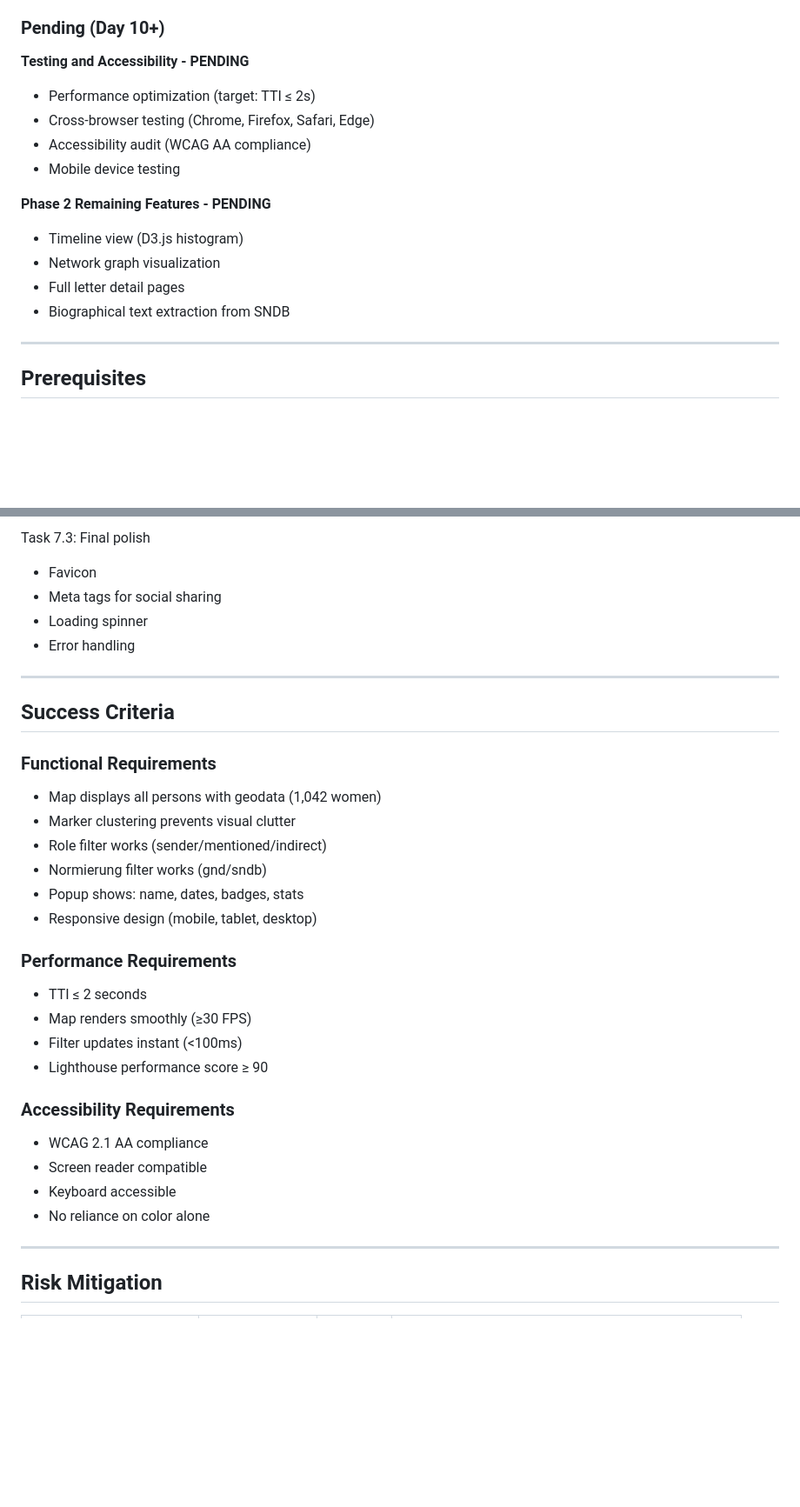
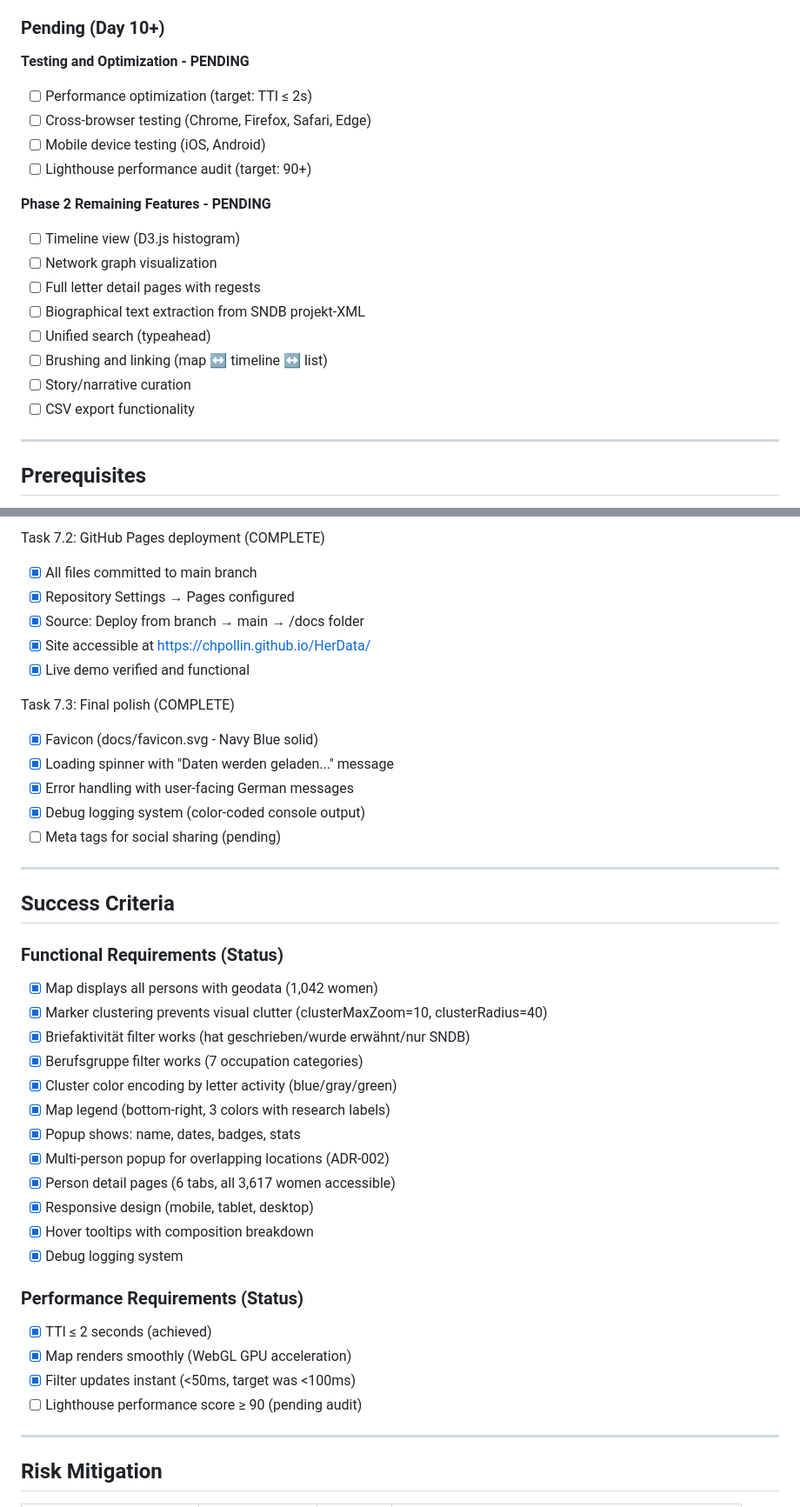
Before and after one commit to chpollin/HerData, a Markdown page: IMPLEMENTATION_PLAN.md, 2 parts joined by grey strips. Shown at 87% size. Drawn GitHub-style; blank space fills up the shorter version.

```diff
--- a/IMPLEMENTATION_PLAN.md
+++ b/IMPLEMENTATION_PLAN.md
@@ -92,17 +92,21 @@ This plan details the implementation of HerData version 1.0, a web-based visuali
 
 ### Pending (Day 10+)
 
-**Testing and Accessibility - PENDING**
-- Performance optimization (target: TTI ≤ 2s)
-- Cross-browser testing (Chrome, Firefox, Safari, Edge)
-- Accessibility audit (WCAG AA compliance)
-- Mobile device testing
+**Testing and Optimization - PENDING**
+- [ ] Performance optimization (target: TTI ≤ 2s)
+- [ ] Cross-browser testing (Chrome, Firefox, Safari, Edge)
+- [ ] Mobile device testing (iOS, Android)
+- [ ] Lighthouse performance audit (target: 90+)
 
 **Phase 2 Remaining Features - PENDING**
-- Timeline view (D3.js histogram)
-- Network graph visualization
-- Full letter detail pages
-- Biographical text extraction from SNDB
+- [ ] Timeline view (D3.js histogram)
+- [ ] Network graph visualization
+- [ ] Full letter detail pages with regests
+- [ ] Biographical text extraction from SNDB projekt-XML
+- [ ] Unified search (typeahead)
+- [ ] Brushing and linking (map ↔ timeline ↔ list)
+- [ ] Story/narrative curation
+- [ ] CSV export functionality
 
 ---
 
@@ -581,33 +662,43 @@ Steps:
 
-Task 7.3: Final polish
-- Favicon
-- Meta tags for social sharing
-- Loading spinner
-- Error handling
+Task 7.2: GitHub Pages deployment (COMPLETE)
+- [x] All files committed to main branch
+- [x] Repository Settings → Pages configured
+- [x] Source: Deploy from branch → main → /docs folder
+- [x] Site accessible at https://chpollin.github.io/HerData/
+- [x] Live demo verified and functional
+
+Task 7.3: Final polish (COMPLETE)
+- [x] Favicon (docs/favicon.svg - Navy Blue solid)
+- [x] Loading spinner with "Daten werden geladen..." message
+- [x] Error handling with user-facing German messages
+- [x] Debug logging system (color-coded console output)
+- [ ] Meta tags for social sharing (pending)
 
 ---
 
 ## Success Criteria
 
-### Functional Requirements
-- Map displays all persons with geodata (1,042 women)
-- Marker clustering prevents visual clutter
-- Role filter works (sender/mentioned/indirect)
-- Normierung filter works (gnd/sndb)
-- Popup shows: name, dates, badges, stats
-- Responsive design (mobile, tablet, desktop)
+### Functional Requirements (Status)
 
-### Performance Requirements
-- TTI ≤ 2 seconds
-- Map renders smoothly (≥30 FPS)
-- Filter updates instant (<100ms)
-- Lighthouse performance score ≥ 90
+- [x] Map displays all persons with geodata (1,042 women)
+- [x] Marker clustering prevents visual clutter (clusterMaxZoom=10, clusterRadius=40)
+- [x] Briefaktivität filter works (hat geschrieben/wurde erwähnt/nur SNDB)
+- [x] Berufsgruppe filter works (7 occupation categories)
+- [x] Cluster color encoding by letter activity (blue/gray/green)
+- [x] Map legend (bottom-right, 3 colors with research labels)
+- [x] Popup shows: name, dates, badges, stats
+- [x] Multi-person popup for overlapping locations (ADR-002)
+- [x] Person detail pages (6 tabs, all 3,617 women accessible)
+- [x] Responsive design (mobile, tablet, desktop)
+- [x] Hover tooltips with composition breakdown
+- [x] Debug logging system
 
-### Accessibility Requirements
-- WCAG 2.1 AA compliance
-- Screen reader compatible
-- Keyboard accessible
-- No reliance on color alone
+### Performance Requirements (Status)
+
+- [x] TTI ≤ 2 seconds (achieved)
+- [x] Map renders smoothly (WebGL GPU acceleration)
+- [x] Filter updates instant (<50ms, target was <100ms)
+- [ ] Lighthouse performance score ≥ 90 (pending audit)
 
 ---
 
```
Also changed, not shown: other parts of IMPLEMENTATION_PLAN.md (+155 -64 lines).
